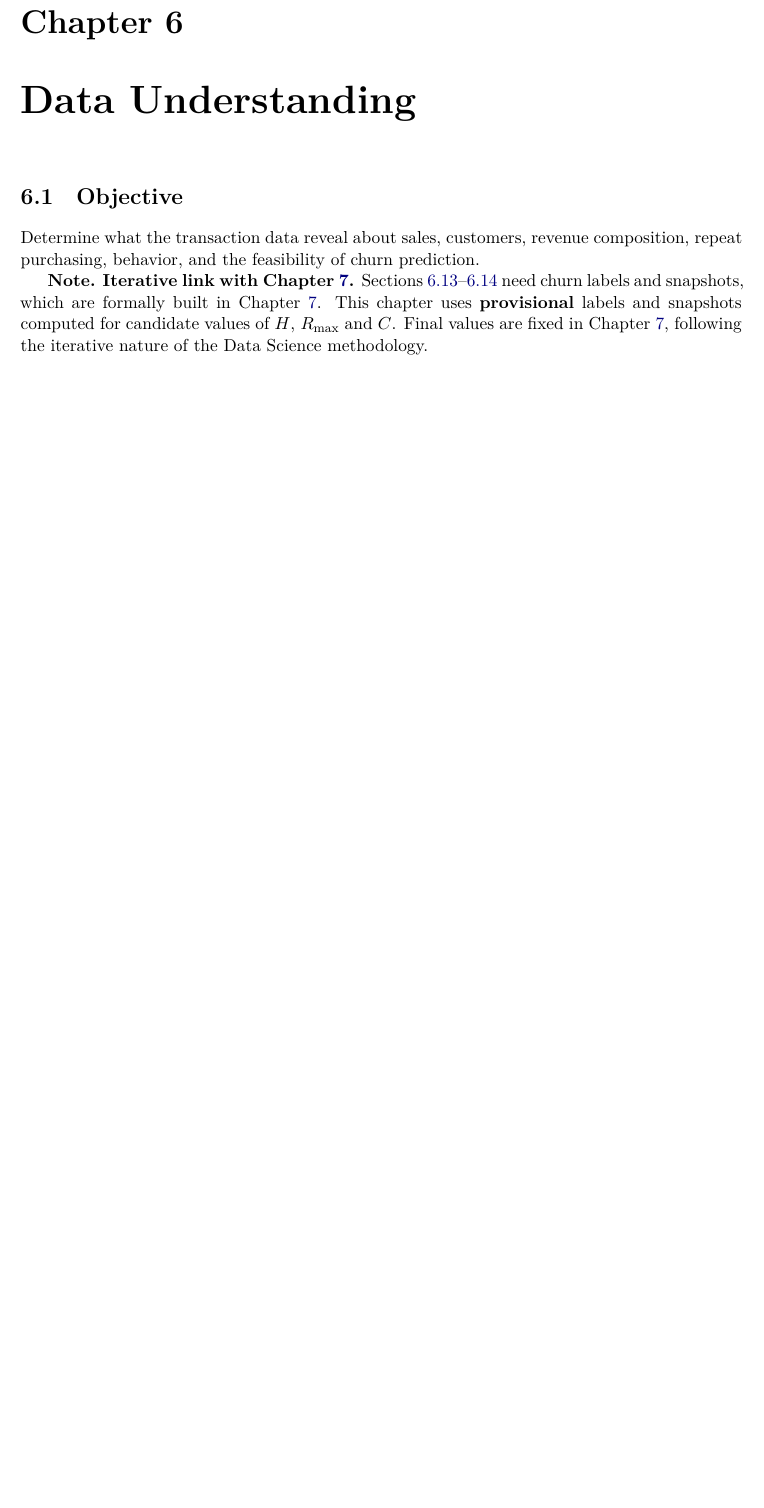
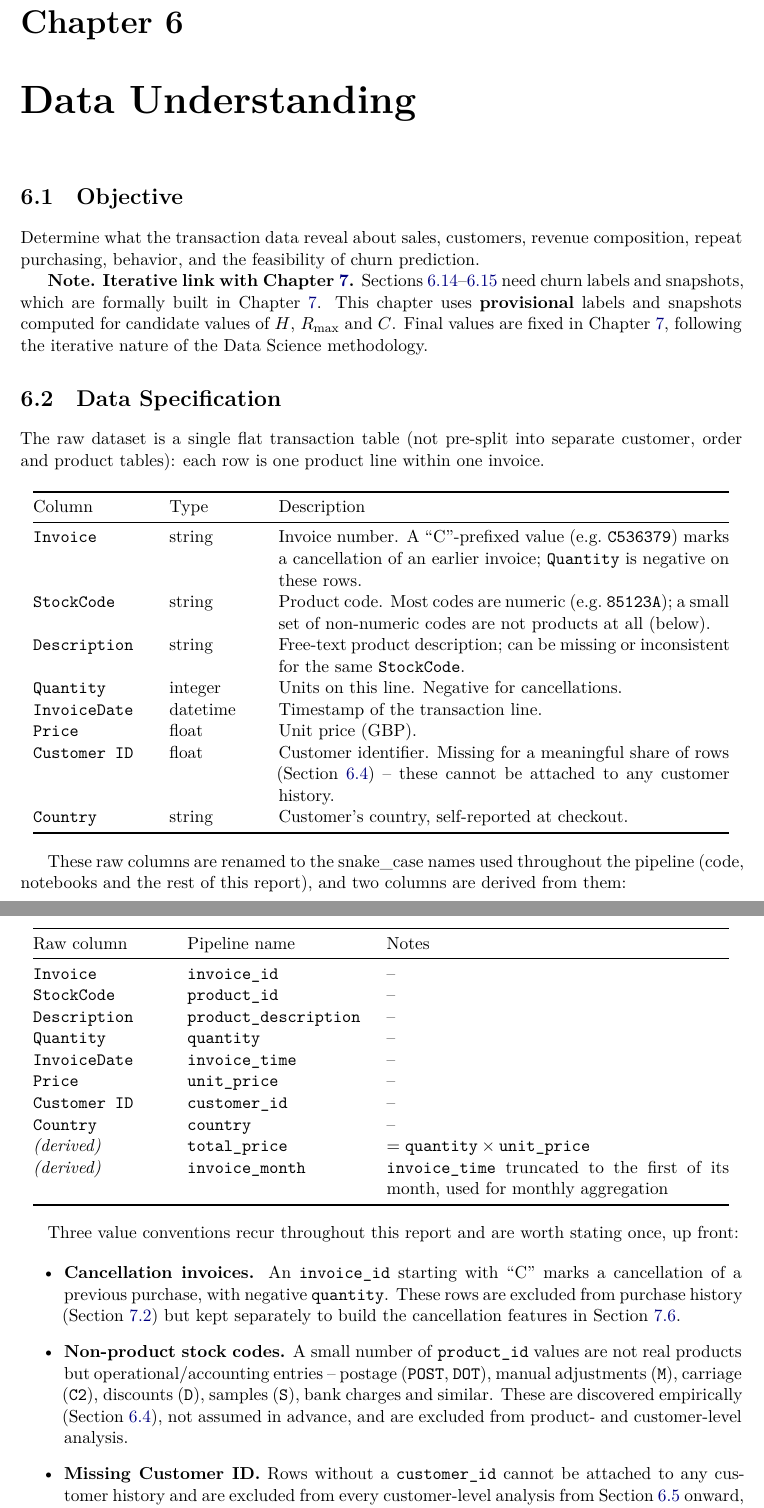
Before and after one commit to nguyenbaanh7779/customer-churn-prediction, a LaTeX document (latex/main.tex, which reads latex/content/data_understanding.tex): part of page 17 of 38 before the commit and two parts of pages 17 and 18 of 39 after it, the two joined at a grey line, cut so that both start at the same text, the shorter picture padded with empty space. Compiled offline with XeLaTeX.

Commit message:
Docs: add Data Specification section to Chapter 6
Add a new Section 6.2 "Data Specification" documenting the raw
Online Retail II schema (column names/types), the renamed pipeline
columns plus the two derived columns (total_price, invoice_month),
and the three recurring value conventions used throughout the report
(cancellation invoices, non-product stock codes, missing Customer
ID). Renumber all subsequent Chapter 6 section labels/references
(sec:6-2..15 -> sec:6-3..16) across data_understanding.tex,
data_preparation.tex, analytic_approach.tex and data_collection.tex
to keep label names matching their actual section position.

Co-Authored-By: Claude Sonnet 5 <noreply@anthropic.com>

```diff
--- a/latex/content/data_understanding.tex
+++ b/latex/content/data_understanding.tex
@@ -3,6 +3,57 @@
 
 Determine what the transaction data reveal about sales, customers, revenue composition, repeat purchasing, behavior, and the feasibility of churn prediction.
 
-\textbf{Note.} \textbf{Iterative link with Chapter~\ref{ch:data-preparation}.} Sections~\ref{sec:6-13}--\ref{sec:6-14} need churn labels and snapshots, which are formally built in Chapter~\ref{ch:data-preparation}. This chapter uses \textbf{provisional} labels and snapshots computed for candidate values of $H$, $R_{\max}$ and $C$. Final values are fixed in Chapter~\ref{ch:data-preparation}, following the iterative nature of the Data Science methodology.
+\textbf{Note.} \textbf{Iterative link with Chapter~\ref{ch:data-preparation}.} Sections~\ref{sec:6-14}--\ref{sec:6-15} need churn labels and snapshots, which are formally built in Chapter~\ref{ch:data-preparation}. This chapter uses \textbf{provisional} labels and snapshots computed for candidate values of $H$, $R_{\max}$ and $C$. Final values are fixed in Chapter~\ref{ch:data-preparation}, following the iterative nature of the Data Science methodology.
+
+\section{Data Specification}
+\label{sec:6-2}
+
+The raw dataset is a single flat transaction table (not pre-split into separate customer, order and product tables): each row is one product line within one invoice.
+
+\begin{center}
+\begin{tabular}{@{}p{2.6cm}p{2cm}p{10cm}@{}}
+    \toprule
+    Column & Type & Description \\
+    \midrule
+    \texttt{Invoice} & string & Invoice number. A ``C''-prefixed value (e.g.\ \texttt{C536379}) marks a cancellation of an earlier invoice; \texttt{Quantity} is negative on these rows. \\
+    \texttt{StockCode} & string & Product code. Most codes are numeric (e.g.\ \texttt{85123A}); a small set of non-numeric codes are not products at all (below). \\
+    \texttt{Description} & string & Free-text product description; can be missing or inconsistent for the same \texttt{StockCode}. \\
+    \texttt{Quantity} & integer & Units on this line. Negative for cancellations. \\
+    \texttt{InvoiceDate} & datetime & Timestamp of the transaction line. \\
+    \texttt{Price} & float & Unit price (GBP). \\
+    \texttt{Customer ID} & float & Customer identifier. Missing for a meaningful share of rows (Section~\ref{sec:6-4}) -- these cannot be attached to any customer history. \\
+    \texttt{Country} & string & Customer's country, self-reported at checkout. \\
+    \bottomrule
+\end{tabular}
+\end{center}
+
+These raw columns are renamed to the snake\_case names used throughout the pipeline (code, notebooks and the rest of this report), and two columns are derived from them:
+
+\begin{center}
+\begin{tabular}{@{}p{3cm}p{4cm}p{7.6cm}@{}}
+    \toprule
+    Raw column & Pipeline name & Notes \\
+    \midrule
+    \texttt{Invoice} & \texttt{invoice\_id} & -- \\
+    \texttt{StockCode} & \texttt{product\_id} & -- \\
+    \texttt{Description} & \texttt{product\_description} & -- \\
+    \texttt{Quantity} & \texttt{quantity} & -- \\
+    \texttt{InvoiceDate} & \texttt{invoice\_time} & -- \\
+    \texttt{Price} & \texttt{unit\_price} & -- \\
+    \texttt{Customer ID} & \texttt{customer\_id} & -- \\
+    \texttt{Country} & \texttt{country} & -- \\
+    \emph{(derived)} & \texttt{total\_price} & $= \texttt{quantity} \times \texttt{unit\_price}$ \\
+    \emph{(derived)} & \texttt{invoice\_month} & \texttt{invoice\_time} truncated to the first of its month, used for monthly aggregation \\
+    \bottomrule
+\end{tabular}
+\end{center}
+
+Three value conventions recur throughout this report and are worth stating once, up front:
+
+\begin{itemize}
+    \item \textbf{Cancellation invoices.} An \texttt{invoice\_id} starting with ``C'' marks a cancellation of a previous purchase, with negative \texttt{quantity}. These rows are excluded from purchase history (Section~\ref{sec:7-2}) but kept separately to build the cancellation features in Section~\ref{sec:7-6}.
+    \item \textbf{Non-product stock codes.} A small number of \texttt{product\_id} values are not real products but operational/accounting entries -- postage (\texttt{POST}, \texttt{DOT}), manual adjustments (\texttt{M}), carriage (\texttt{C2}), discounts (\texttt{D}), samples (\texttt{S}), bank charges and similar. These are discovered empirically (Section~\ref{sec:6-4}), not assumed in advance, and are excluded from product- and customer-level analysis.
+    \item \textbf{Missing Customer ID.} Rows without a \texttt{customer\_id} cannot be attached to any customer history and are excluded from every customer-level analysis from Section~\ref{sec:6-5} onward, although they are still counted in the raw totals of Section~\ref{sec:6-3}.
+\end{itemize}
 
 \section{Dataset Overview}
```
Also changed, not shown: latex/content/analytic_approach.tex (+5 -5 lines), latex/content/data_collection.tex (+1 -1 lines), latex/content/data_preparation.tex (+5 -5 lines), latex/content/data_understanding.tex (34 more changed lines).
